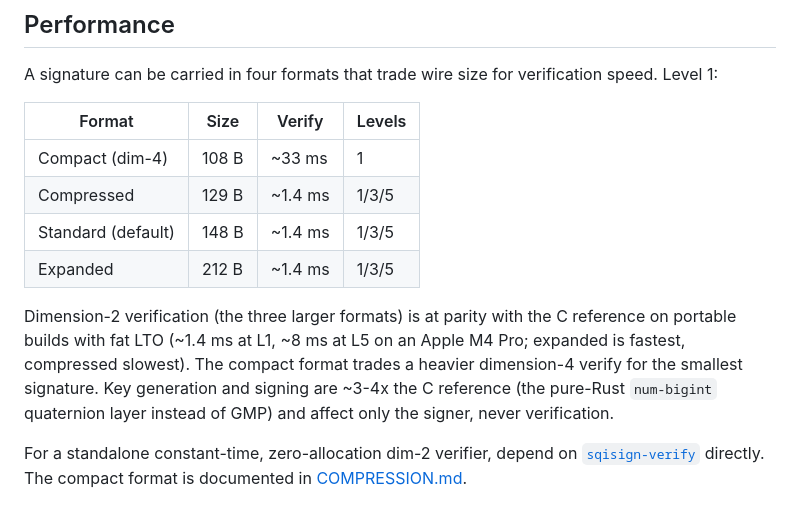
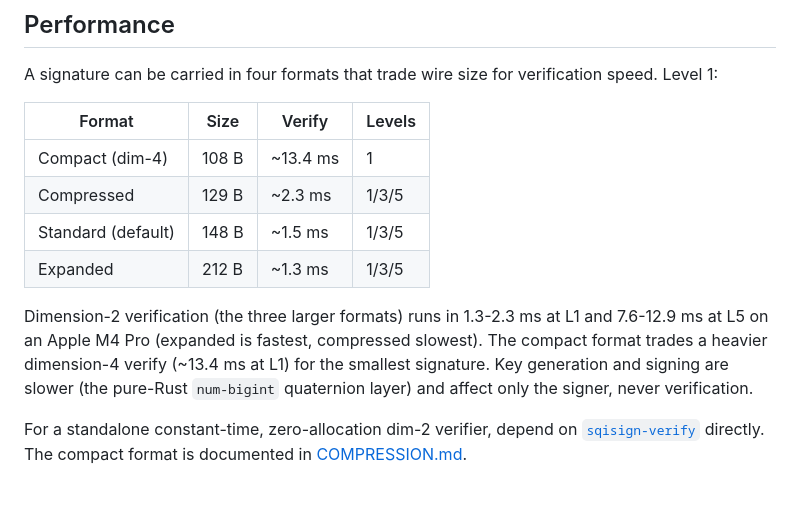
Before and after one commit to anchorageoss/sqisign-rs, a Markdown page: README.md, the part around the change. Rendered like a GitHub page.

```diff
--- a/README.md
+++ b/README.md
@@ -72,14 +72,14 @@ Derivation is deterministic in `(pk, rr)`, and the derived keypair is an ordinar
 
 A signature can be carried in four formats that trade wire size for verification speed. Level 1:
 
-| Format             | Size  | Verify   | Levels |
-|--------------------|-------|----------|--------|
-| Compact (dim-4)    | 108 B | ~33 ms   | 1      |
-| Compressed         | 129 B | ~1.4 ms  | 1/3/5  |
-| Standard (default) | 148 B | ~1.4 ms  | 1/3/5  |
-| Expanded           | 212 B | ~1.4 ms  | 1/3/5  |
+| Format             | Size  | Verify    | Levels |
+|--------------------|-------|-----------|--------|
+| Compact (dim-4)    | 108 B | ~13.4 ms  | 1      |
+| Compressed         | 129 B | ~2.3 ms   | 1/3/5  |
+| Standard (default) | 148 B | ~1.5 ms   | 1/3/5  |
+| Expanded           | 212 B | ~1.3 ms   | 1/3/5  |
 
-Dimension-2 verification (the three larger formats) is at parity with the C reference on portable builds with fat LTO (~1.4 ms at L1, ~8 ms at L5 on an Apple M4 Pro; expanded is fastest, compressed slowest). The compact format trades a heavier dimension-4 verify for the smallest signature. Key generation and signing are ~3-4x the C reference (the pure-Rust `num-bigint` quaternion layer instead of GMP) and affect only the signer, never verification.
+Dimension-2 verification (the three larger formats) runs in 1.3-2.3 ms at L1 and 7.6-12.9 ms at L5 on an Apple M4 Pro (expanded is fastest, compressed slowest). The compact format trades a heavier dimension-4 verify (~13.4 ms at L1) for the smallest signature. Key generation and signing are slower (the pure-Rust `num-bigint` quaternion layer) and affect only the signer, never verification.
 
 For a standalone constant-time, zero-allocation dim-2 verifier, depend on [`sqisign-verify`](https://crates.io/crates/sqisign-verify) directly. The compact format is documented in [COMPRESSION.md](COMPRESSION.md).
 
```
